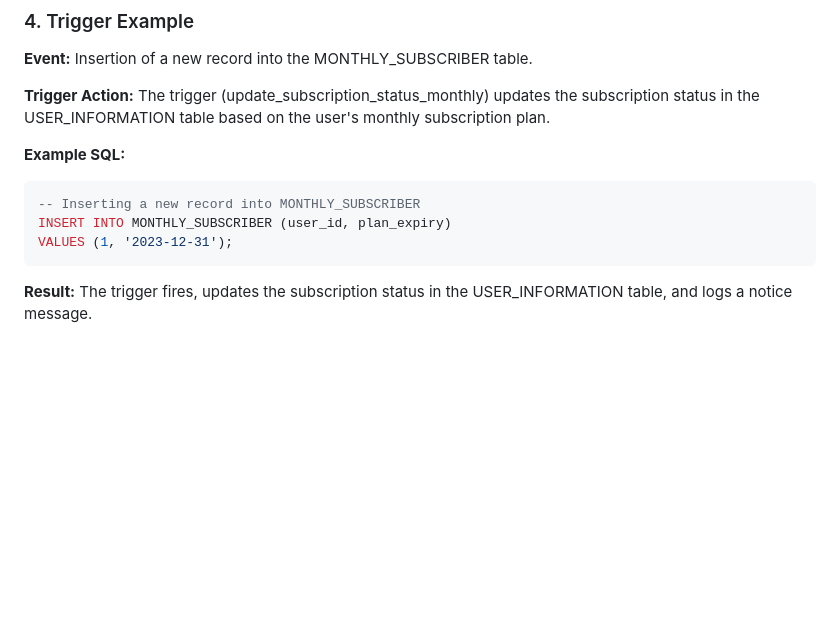
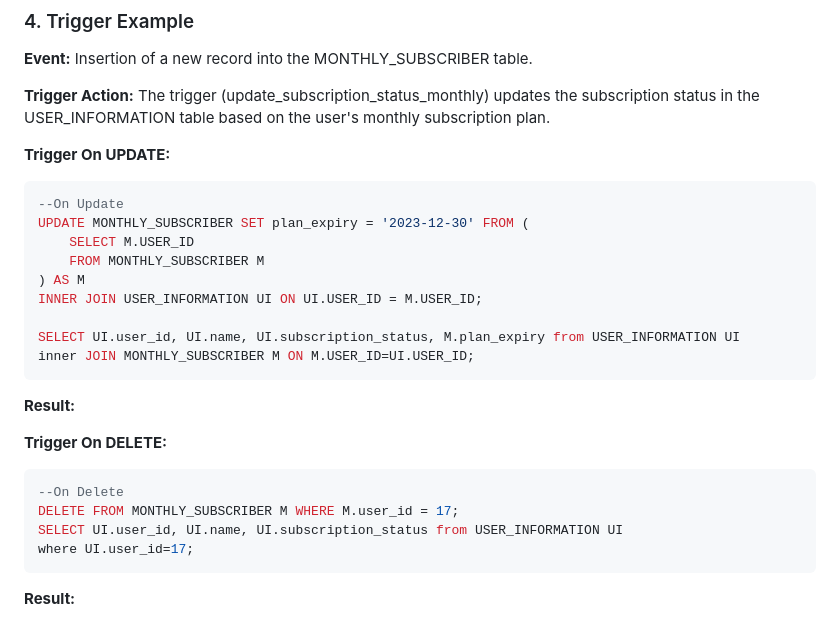
Before and after one commit to Nithishma123/Online-Video-Streaming, a Markdown page: webserver/README.md, the part around the change. GitHub-like rendering; blank space fills up the shorter version.

````diff
--- a/webserver/README.md
+++ b/webserver/README.md
@@ -144,12 +144,27 @@ Insertion of a new record into the MONTHLY_SUBSCRIBER table.
 **Trigger Action:**
 The trigger (update_subscription_status_monthly) updates the subscription status in the USER_INFORMATION table based on the user's monthly subscription plan.
 
-**Example SQL:**
+**Trigger On UPDATE:**
 
 ```sql
--- Inserting a new record into MONTHLY_SUBSCRIBER
-INSERT INTO MONTHLY_SUBSCRIBER (user_id, plan_expiry)
-VALUES (1, '2023-12-31');
+--On Update
+UPDATE MONTHLY_SUBSCRIBER SET plan_expiry = '2023-12-30' FROM (
+    SELECT M.USER_ID
+    FROM MONTHLY_SUBSCRIBER M
+) AS M
+INNER JOIN USER_INFORMATION UI ON UI.USER_ID = M.USER_ID;
+
+SELECT UI.user_id, UI.name, UI.subscription_status, M.plan_expiry from USER_INFORMATION UI
+inner JOIN MONTHLY_SUBSCRIBER M ON M.USER_ID=UI.USER_ID;
 ```
 **Result:**
-The trigger fires, updates the subscription status in the USER_INFORMATION table, and logs a notice message.
+
+**Trigger On DELETE:**
+
+```sql
+--On Delete
+DELETE FROM MONTHLY_SUBSCRIBER M WHERE M.user_id = 17;
+SELECT UI.user_id, UI.name, UI.subscription_status from USER_INFORMATION UI
+where UI.user_id=17;
+```
+**Result:**
````
